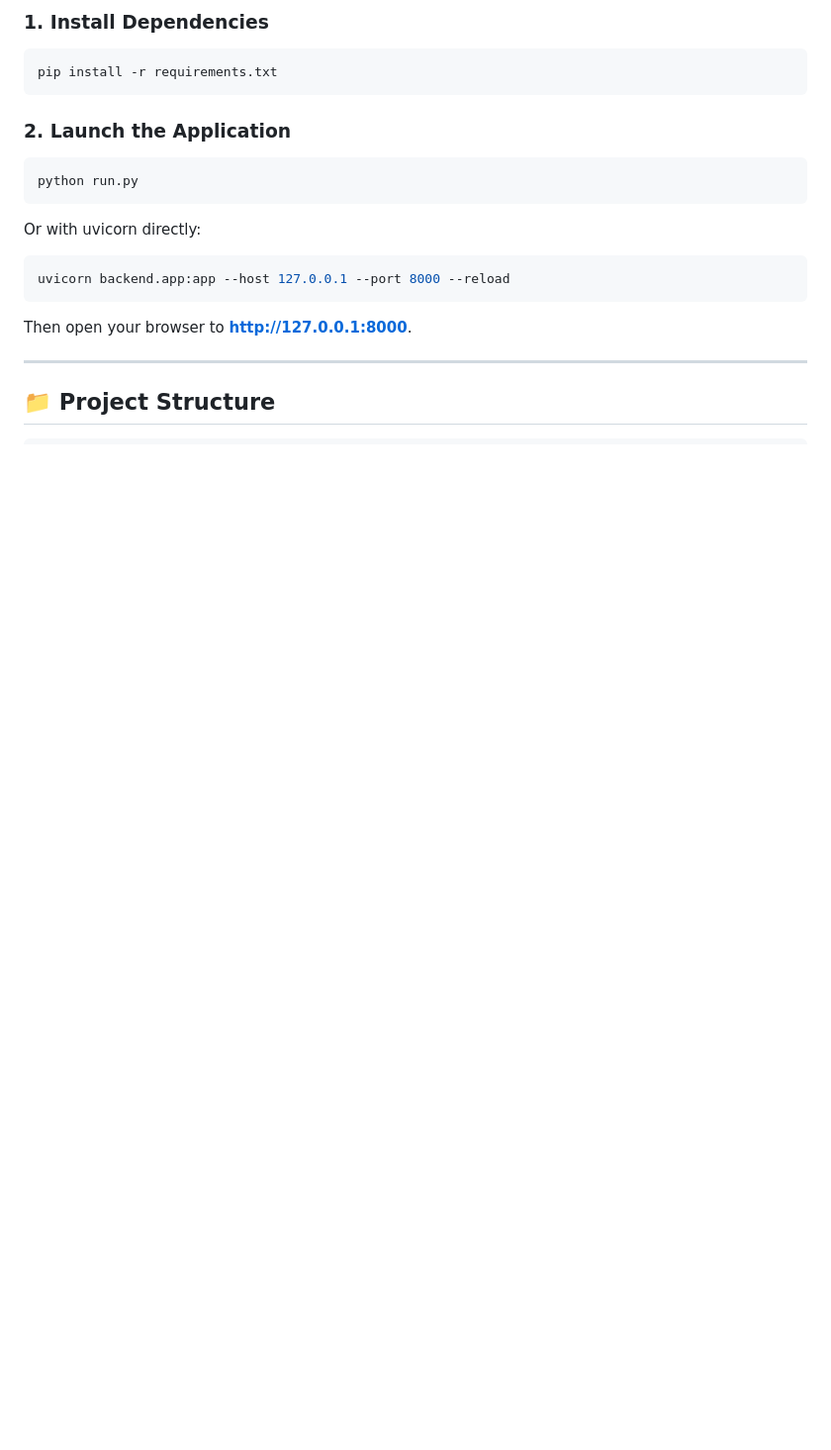
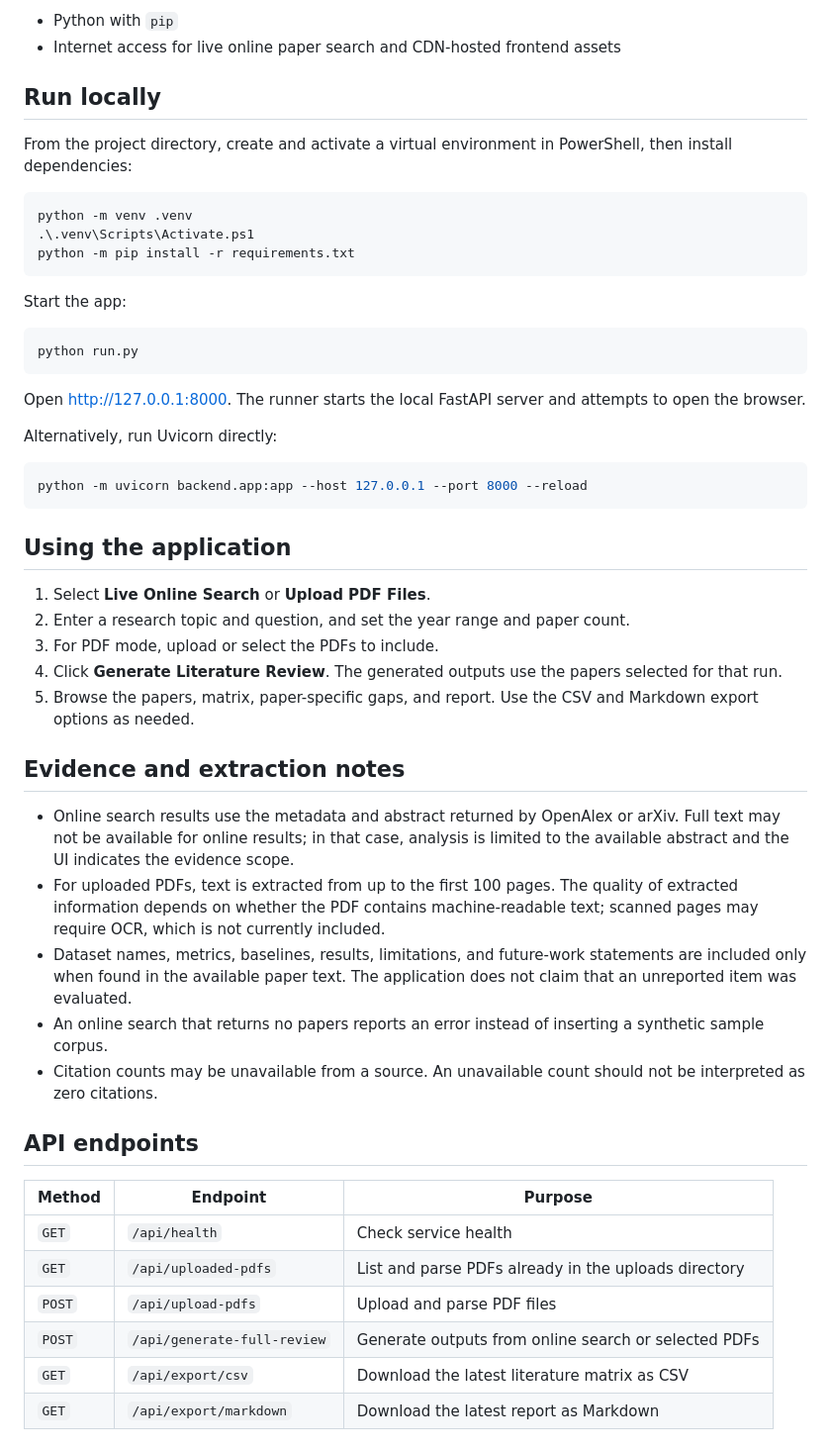
Before and after one commit to Lalithasingupurapu/ScholarMatrix-AI-Literature-Review-and-Research-Gap-Discovery, a Markdown page: README.md, the part around one of its changes. Shown at 99% size. Rendered like a GitHub page; blank space fills up the shorter version.

````diff
--- a/README.md
+++ b/README.md
@@ -47,21 +38,55 @@ The interface brings paper discovery, citation visualization, literature compari
 
-### 1. Install Dependencies
-```bash
-pip install -r requirements.txt
+- Python with `pip`
+- Internet access for live online paper search and CDN-hosted frontend assets
+
+## Run locally
+
+From the project directory, create and activate a virtual environment in PowerShell, then install dependencies:
+
+```powershell
+python -m venv .venv
+.\.venv\Scripts\Activate.ps1
+python -m pip install -r requirements.txt
 ```
 
-### 2. Launch the Application
-```bash
+Start the app:
+
+```powershell
 python run.py
 ```
-Or with uvicorn directly:
-```bash
-uvicorn backend.app:app --host 127.0.0.1 --port 8000 --reload
+
+Open [http://127.0.0.1:8000](http://127.0.0.1:8000). The runner starts the local FastAPI server and attempts to open the browser.
+
+Alternatively, run Uvicorn directly:
+
+```powershell
+python -m uvicorn backend.app:app --host 127.0.0.1 --port 8000 --reload
 ```
 
-Then open your browser to **[http://127.0.0.1:8000](http://127.0.0.1:8000)**.
+## Using the application
 
----
+1. Select **Live Online Search** or **Upload PDF Files**.
+2. Enter a research topic and question, and set the year range and paper count.
+3. For PDF mode, upload or select the PDFs to include.
+4. Click **Generate Literature Review**. The generated outputs use the papers selected for that run.
+5. Browse the papers, matrix, paper-specific gaps, and report. Use the CSV and Markdown export options as needed.
 
-## 📁 Project Structure
+## Evidence and extraction notes
 
+- Online search results use the metadata and abstract returned by OpenAlex or arXiv. Full text may not be available for online results; in that case, analysis is limited to the available abstract and the UI indicates the evidence scope.
+- For uploaded PDFs, text is extracted from up to the first 100 pages. The quality of extracted information depends on whether the PDF contains machine-readable text; scanned pages may require OCR, which is not currently included.
+- Dataset names, metrics, baselines, results, limitations, and future-work statements are included only when found in the available paper text. The application does not claim that an unreported item was evaluated.
+- An online search that returns no papers reports an error instead of inserting a synthetic sample corpus.
+- Citation counts may be unavailable from a source. An unavailable count should not be interpreted as zero citations.
+
+## API endpoints
+
+| Method | Endpoint | Purpose |
+|---|---|---|
+| `GET` | `/api/health` | Check service health |
+| `GET` | `/api/uploaded-pdfs` | List and parse PDFs already in the uploads directory |
+| `POST` | `/api/upload-pdfs` | Upload and parse PDF files |
+| `POST` | `/api/generate-full-review` | Generate outputs from online search or selected PDFs |
+| `GET` | `/api/export/csv` | Download the latest literature matrix as CSV |
+| `GET` | `/api/export/markdown` | Download the latest report as Markdown |
+
````
Also changed, not shown: other parts of README.md (+56 -65 lines), assets/interface.png, 17 other files.
